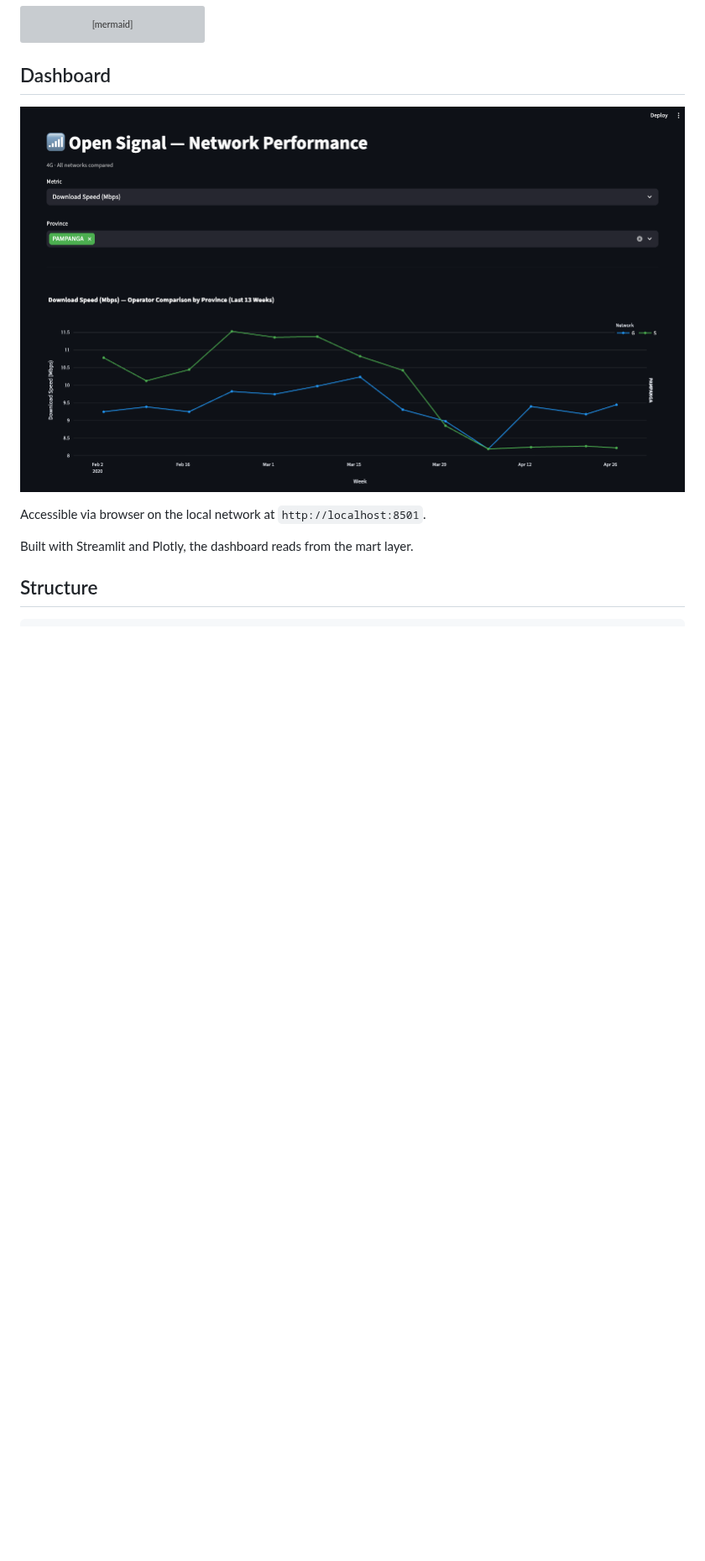
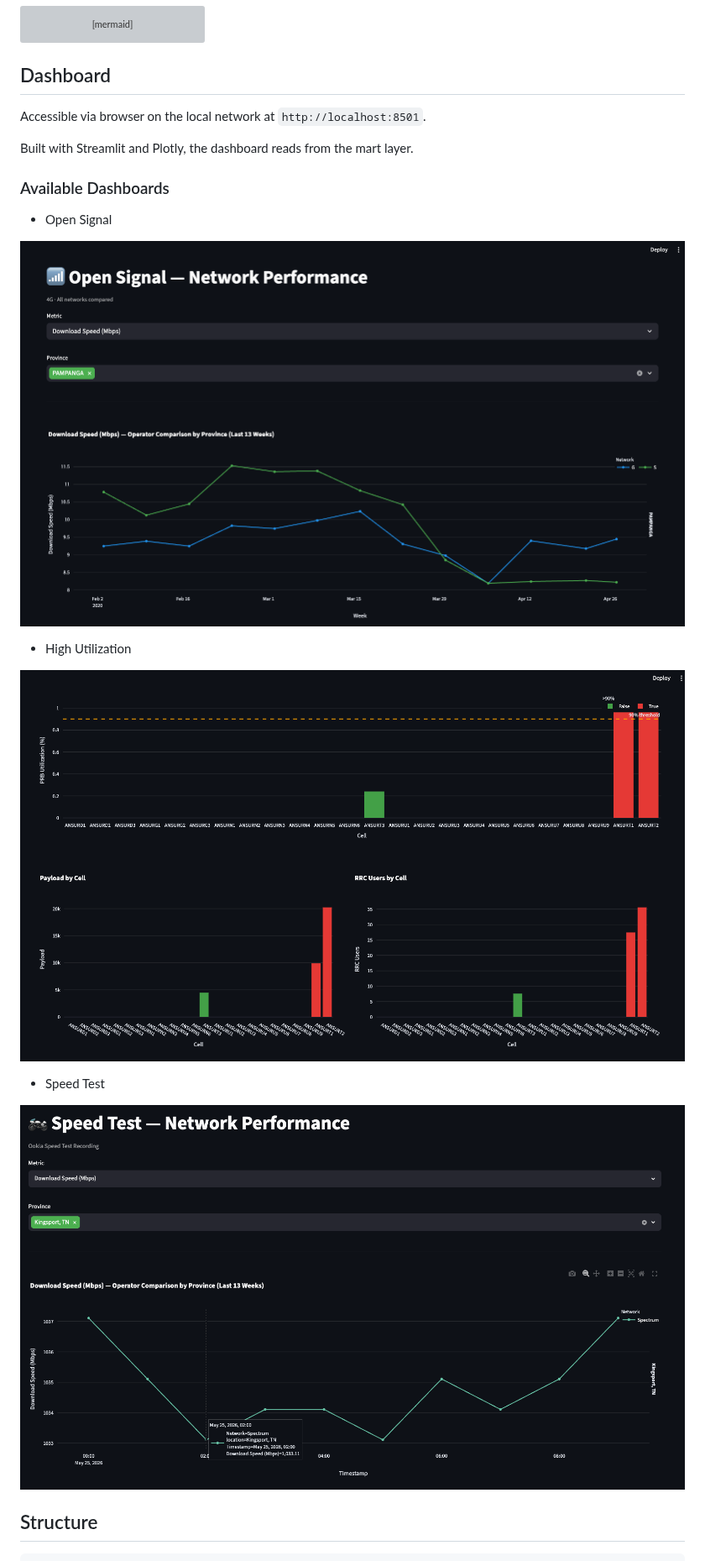
Before and after one commit to kirkalyn13/service-metrics-pipeline, a Markdown page: README.md, the part around one of its changes. Shown at 84% size. GitHub-like rendering; pictures changed too: assets/high_utilization_dashboard.png (added), assets/speed_test_dashboard.png (added); blank space fills up the shorter version; grey boxes are pictures that could not be loaded.

Commit message:
docs: other dashboards

````diff
--- a/README.md
+++ b/README.md
@@ -39,11 +41,23 @@ flowchart LR
 
 ## Dashboard
 
-![Dashboard](./assets/open_signal_dashboard.png)
-
 Accessible via browser on the local network at `http://localhost:8501`.
 
 Built with Streamlit and Plotly, the dashboard reads from the mart layer.
+
+### Available Dashboards
+
+- Open Signal
+
+![Dashboard](./assets/open_signal_dashboard.png)
+
+- High Utilization
+
+![Dashboard](./assets/high_utilization_dashboard.png)
+
+- Speed Test
+
+![Dashboard](./assets/speed_test_dashboard.png)
 
 ## Structure
 ```
````
Also changed, not shown: other parts of README.md (+2 -1 lines), assets/airflow.png (added).
